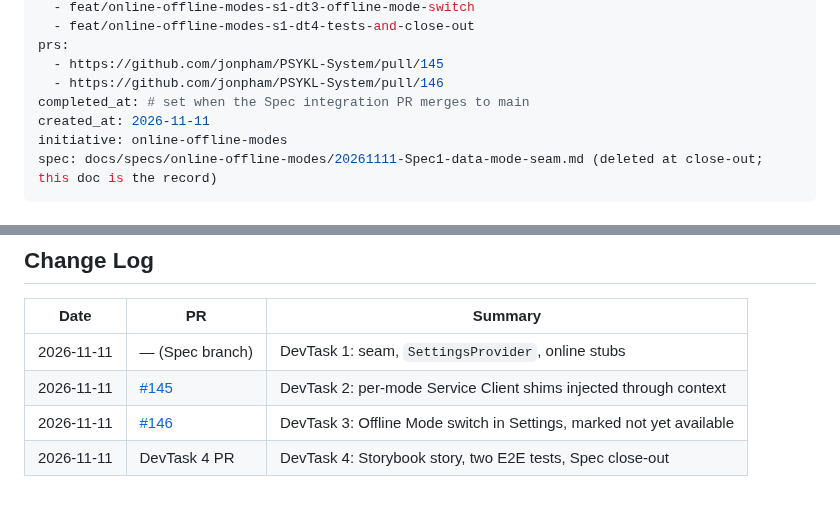
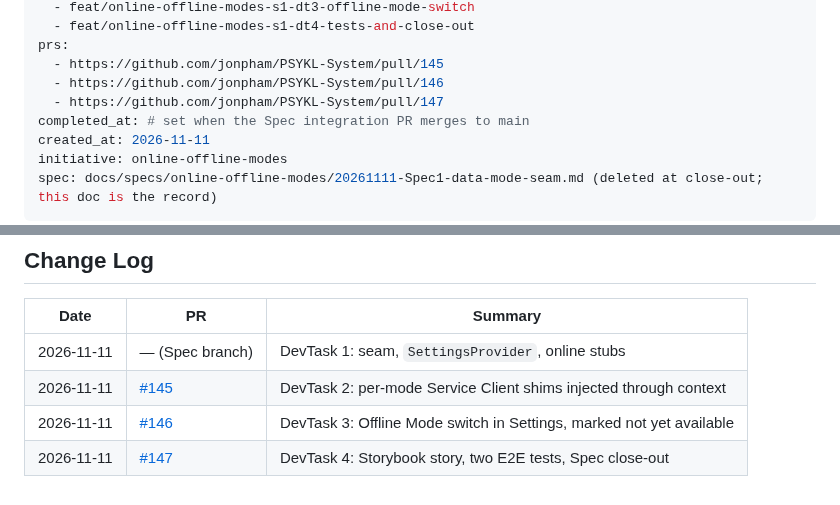
Before and after one commit to jonpham/PSYKL-System, a Markdown page: docs/features/[20261111]GH144_data-mode-seam.md, 2 parts joined by grey strips. Rendered like a GitHub page.

Commit message:
feat: record the data-mode seam's final pull request
- Feature doc: add PR #147 to prs and the Change Log
- PROJECT_STATUS: link PR #147

```diff
--- a/docs/features/[20261111]GH144_data-mode-seam.md
+++ b/docs/features/[20261111]GH144_data-mode-seam.md
@@ -9,6 +9,7 @@ branches:
 prs:
   - https://github.com/jonpham/PSYKL-System/pull/145
   - https://github.com/jonpham/PSYKL-System/pull/146
+  - https://github.com/jonpham/PSYKL-System/pull/147
 completed_at: # set when the Spec integration PR merges to main
 created_at: 2026-11-11
 initiative: online-offline-modes
@@ -150,4 +151,4 @@ All changes are in `components/web_client`; there are no server or schema change
 | 2026-11-11 | — (Spec branch)                                          | DevTask 1: seam, `SettingsProvider`, online stubs                    |
 | 2026-11-11 | [#145](https://github.com/jonpham/PSYKL-System/pull/145) | DevTask 2: per-mode Service Client shims injected through context    |
 | 2026-11-11 | [#146](https://github.com/jonpham/PSYKL-System/pull/146) | DevTask 3: Offline Mode switch in Settings, marked not yet available |
-| 2026-11-11 | DevTask 4 PR                                             | DevTask 4: Storybook story, two E2E tests, Spec close-out            |
+| 2026-11-11 | [#147](https://github.com/jonpham/PSYKL-System/pull/147) | DevTask 4: Storybook story, two E2E tests, Spec close-out            |
```
Also changed, not shown: docs/PROJECT_STATUS.md (+1 -1 lines).
